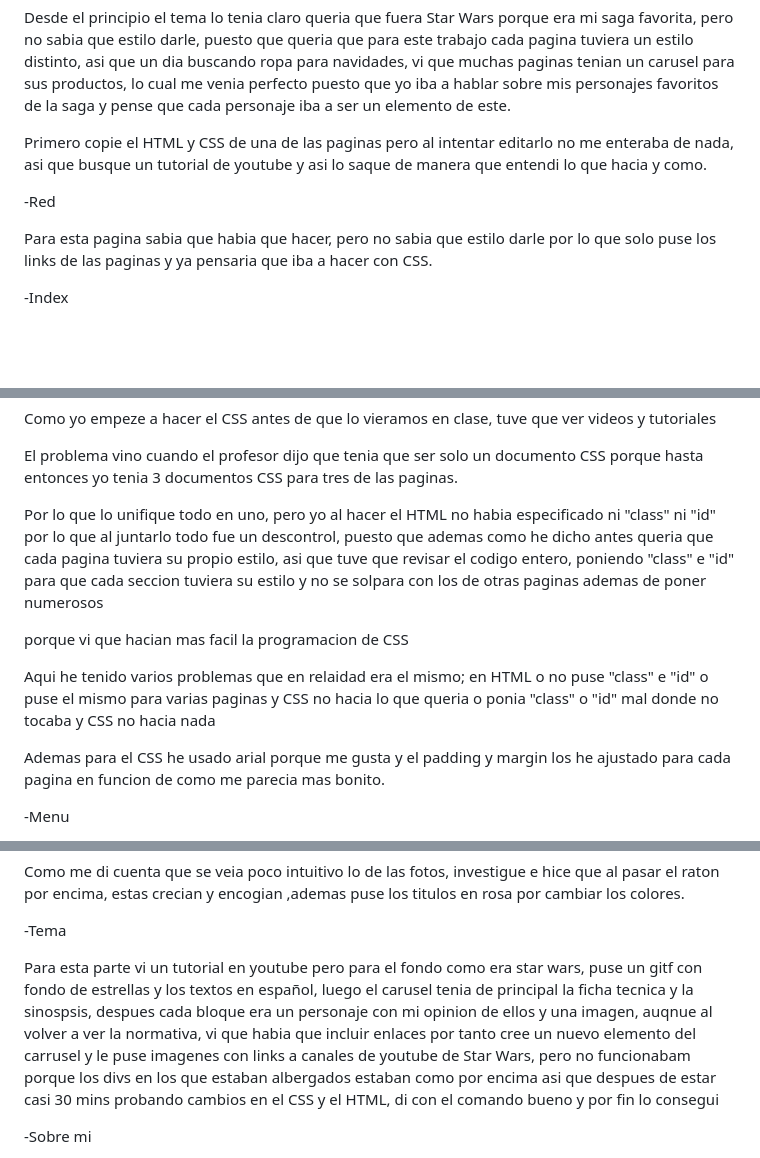
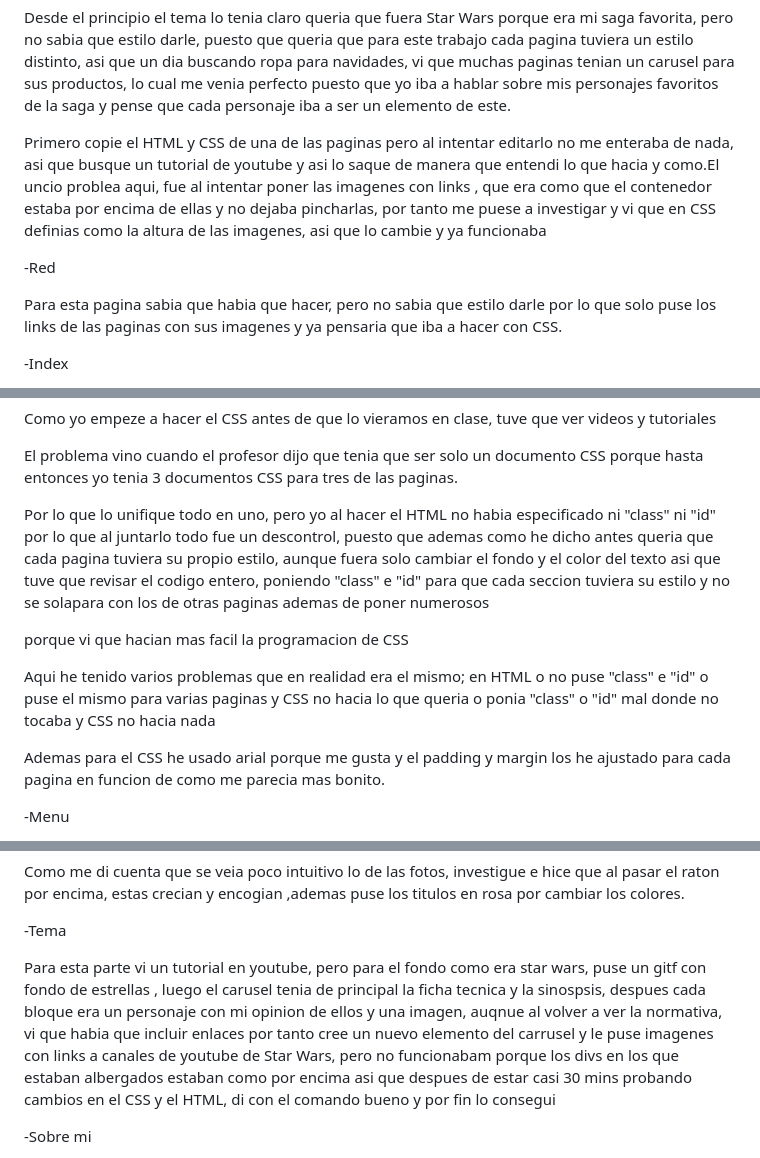
Before and after one commit to Carlossslpz/Pagina-web, a Markdown page: README.md, 3 parts joined by grey strips. GitHub-like rendering; blank space fills up the shorter version.

Commit message:
Sexta subida

```diff
--- a/README.md
+++ b/README.md
@@ -39,12 +39,12 @@ Para la informacion, hay alguna que es real, como la formacion y el nombre pero
 
 Desde el principio el tema lo tenia claro queria que fuera Star Wars porque era mi saga favorita, pero no sabia que estilo darle, puesto que queria que para este trabajo cada pagina tuviera un estilo distinto, asi que un dia buscando ropa para navidades, vi que muchas paginas tenian un carusel para sus productos, lo cual me venia perfecto puesto que yo iba a hablar sobre mis personajes favoritos de la saga y pense que cada personaje iba a ser un elemento de este.
 
-Primero copie el HTML y CSS de una de las paginas pero al intentar editarlo no me enteraba de nada, asi que busque un tutorial de youtube y asi lo saque de manera que entendi lo que hacia y como.
+Primero copie el HTML y CSS de una de las paginas pero al intentar editarlo no me enteraba de nada, asi que busque un tutorial de youtube y asi lo saque de manera que entendi lo que hacia y como.El uncio problea aqui, fue al intentar poner las imagenes con links , que era como que el contenedor estaba por encima de ellas y no dejaba pincharlas, por tanto me puese a investigar y vi que en CSS definias como la altura de las imagenes, asi que lo cambie y ya funcionaba
 
 
 -Red
 
-Para esta pagina sabia que habia que hacer, pero no sabia que estilo darle por lo que solo puse los links de las paginas y ya pensaria que iba a hacer con CSS.
+Para esta pagina sabia que habia que hacer, pero no sabia que estilo darle por lo que solo puse los links de las paginas con sus imagenes y ya pensaria que iba a hacer con CSS.
 
 
 -Index
@@ -67,9 +67,9 @@ Como yo empeze a hacer el CSS antes de que lo vieramos en clase, tuve que ver vi
 
 El problema vino cuando el profesor dijo que tenia que ser solo un documento CSS porque hasta entonces yo tenia 3 documentos CSS para tres de las paginas.
 
-Por lo que lo unifique todo en uno, pero yo al hacer el HTML no habia especificado ni "class" ni "id" por lo que al juntarlo todo fue un descontrol, puesto que ademas como he dicho antes queria que cada pagina tuviera su propio estilo, asi que tuve que revisar el codigo entero, poniendo "class"  e "id" para que cada seccion tuviera su estilo y no se solpara con los de otras paginas ademas de poner numerosos <div> porque vi que hacian mas facil la programacion de CSS
+Por lo que lo unifique todo en uno, pero yo al hacer el HTML no habia especificado ni "class" ni "id" por lo que al juntarlo todo fue un descontrol, puesto que ademas como he dicho antes queria que cada pagina tuviera su propio estilo, aunque fuera solo cambiar el fondo y el color del texto  asi que tuve que revisar el codigo entero, poniendo "class"  e "id" para que cada seccion tuviera su estilo y no se solapara con los de otras paginas ademas de poner numerosos <div> porque vi que hacian mas facil la programacion de CSS
 
-Aqui he tenido varios problemas que en relaidad era el mismo; en HTML o no puse "class" e "id" o puse el mismo para varias paginas y CSS no hacia lo que queria o ponia  "class" o "id" mal donde no tocaba y CSS no hacia nada
+Aqui he tenido varios problemas que en realidad era el mismo; en HTML o no puse "class" e "id" o puse el mismo para varias paginas y CSS no hacia lo que queria o ponia  "class" o "id" mal donde no tocaba y CSS no hacia nada
 
 Ademas para el CSS he usado arial porque me gusta y el padding y margin los he ajustado para cada pagina en funcion de como me parecia mas bonito.
 
@@ -97,7 +97,7 @@ Como me di cuenta que se veia poco intuitivo lo de las fotos, investigue e hice
 
 -Tema
 
-Para esta parte vi un tutorial en youtube pero para el fondo como era star wars, puse un gitf con fondo de estrellas y los textos en español, luego el carusel tenia de principal la ficha tecnica y la sinospsis, despues cada bloque era un personaje con mi opinion de ellos y una imagen, auqnue al volver a ver la normativa, vi que habia que incluir enlaces por tanto cree un nuevo elemento del carrusel y le puse imagenes con links a canales de youtube de Star Wars, pero no funcionabam porque los divs en los que estaban albergados estaban como por encima asi que despues de estar casi 30 mins probando cambios en el CSS y el HTML, di con el comando bueno y por fin lo consegui
+Para esta parte vi un tutorial en youtube, pero para el fondo como era star wars, puse un gitf con fondo de estrellas , luego el carusel tenia de principal la ficha tecnica y la sinospsis, despues cada bloque era un personaje con mi opinion de ellos y una imagen, auqnue al volver a ver la normativa, vi que habia que incluir enlaces por tanto cree un nuevo elemento del carrusel y le puse imagenes con links a canales de youtube de Star Wars, pero no funcionabam porque los divs en los que estaban albergados estaban como por encima asi que despues de estar casi 30 mins probando cambios en el CSS y el HTML, di con el comando bueno y por fin lo consegui
 
 
 -Sobre mi
```
